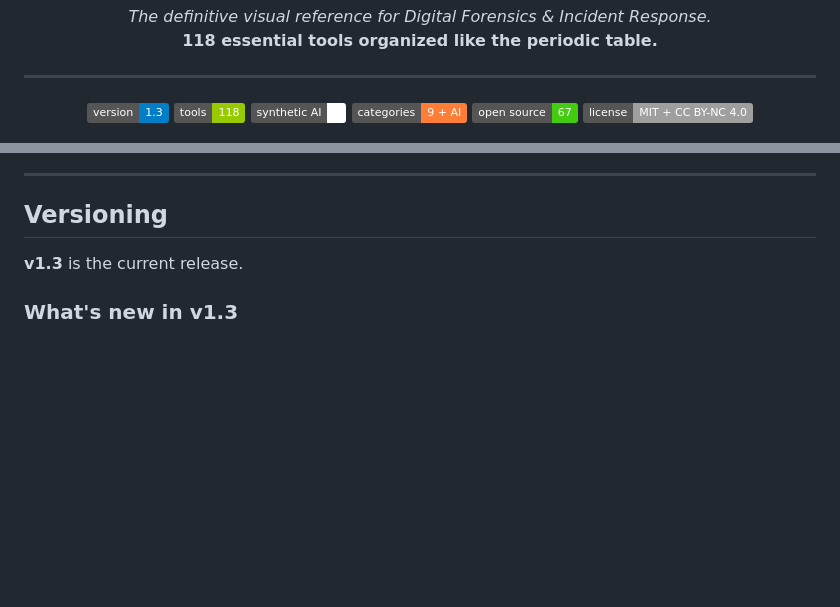
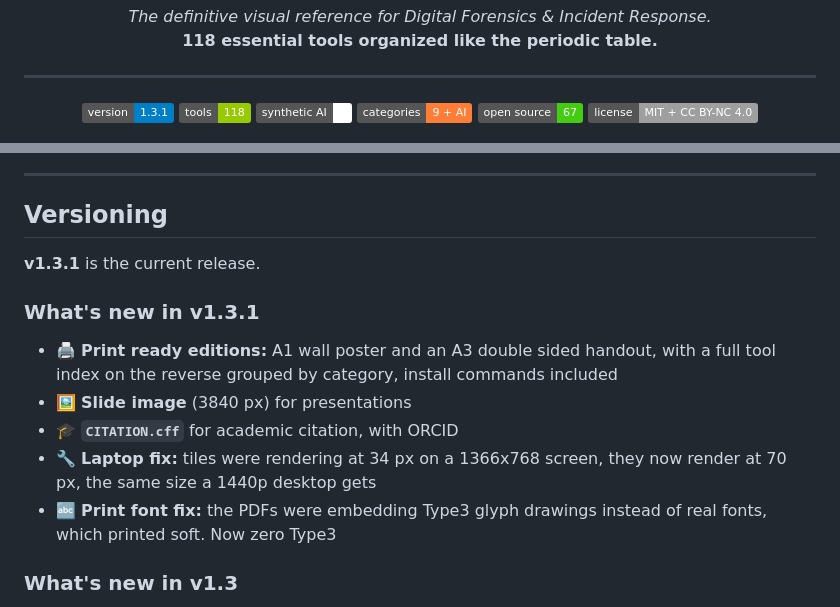
Before and after one commit to ledlight33/periodic-table-of-dfir, a Markdown page: README.md, 2 parts joined by grey strips. GitHub-like rendering; badges without logos; blank space fills up the shorter version.

Commit message:
v1.3.1 - print editions, laptop tile sizing fix, embeddable print fonts, citation file

```diff
--- a/README.md
+++ b/README.md
@@ -8,7 +8,7 @@
 
 ---
 <p align="center">
-  <img src="https://img.shields.io/badge/version-1.3-007ec6.svg" alt="version">
+  <img src="https://img.shields.io/badge/version-1.3.1-007ec6.svg" alt="version">
   <img src="https://img.shields.io/badge/tools-118-97ca00.svg" alt="tools">
   <img src="https://img.shields.io/badge/synthetic%20AI-8-ffffff.svg" alt="synthetic AI">
   <img src="https://img.shields.io/badge/categories-9%20%2B%20AI-fe7d37.svg" alt="categories">
@@ -149,7 +149,14 @@ periodic-table-of-dfir/
 
 ## Versioning
 
-**v1.3** is the current release.
+**v1.3.1** is the current release.
+
+### What's new in v1.3.1
+- 🖨️ **Print ready editions:** A1 wall poster and an A3 double sided handout, with a full tool index on the reverse grouped by category, install commands included
+- 🖼️ **Slide image** (3840 px) for presentations
+- 🎓 **`CITATION.cff`** for academic citation, with ORCID
+- 🔧 **Laptop fix:** tiles were rendering at 34 px on a 1366x768 screen, they now render at 70 px, the same size a 1440p desktop gets
+- 🔤 **Print font fix:** the PDFs were embedding Type3 glyph drawings instead of real fonts, which printed soft. Now zero Type3
 
 ### What's new in v1.3
 - ⚛️ **Period 8 - Synthetic Elements (119-126):** an expandable extension row for AI DFIR tools (Security Copilot, Charlotte AI, Purple AI, Gemini SecOps, Magnet Copilot, Code Insight, Elastic AI Assistant, Cado AI Investigator) - click the 119+ tile under element 89 to reveal them, styled as unstable synthetic elements with their own AI · Synthetic category, filter, and legend entry
```
Also changed, not shown: CHANGELOG.md (+20 -0 lines), assets/og-image.png, assets/poster-slide.png, 9 other files.
